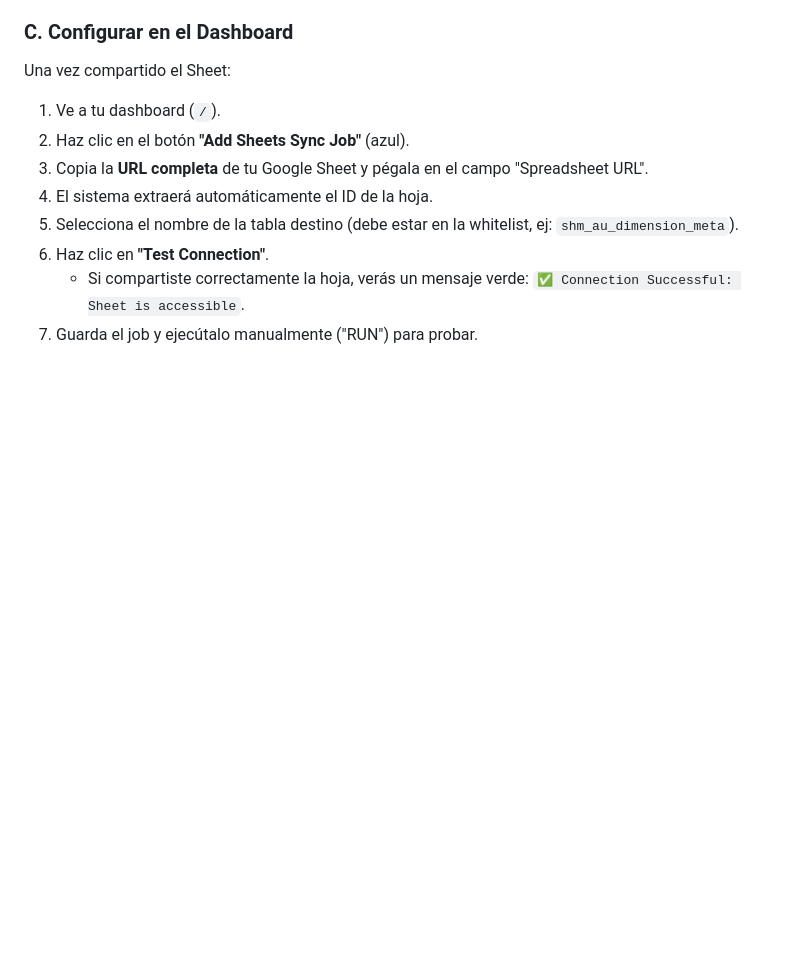
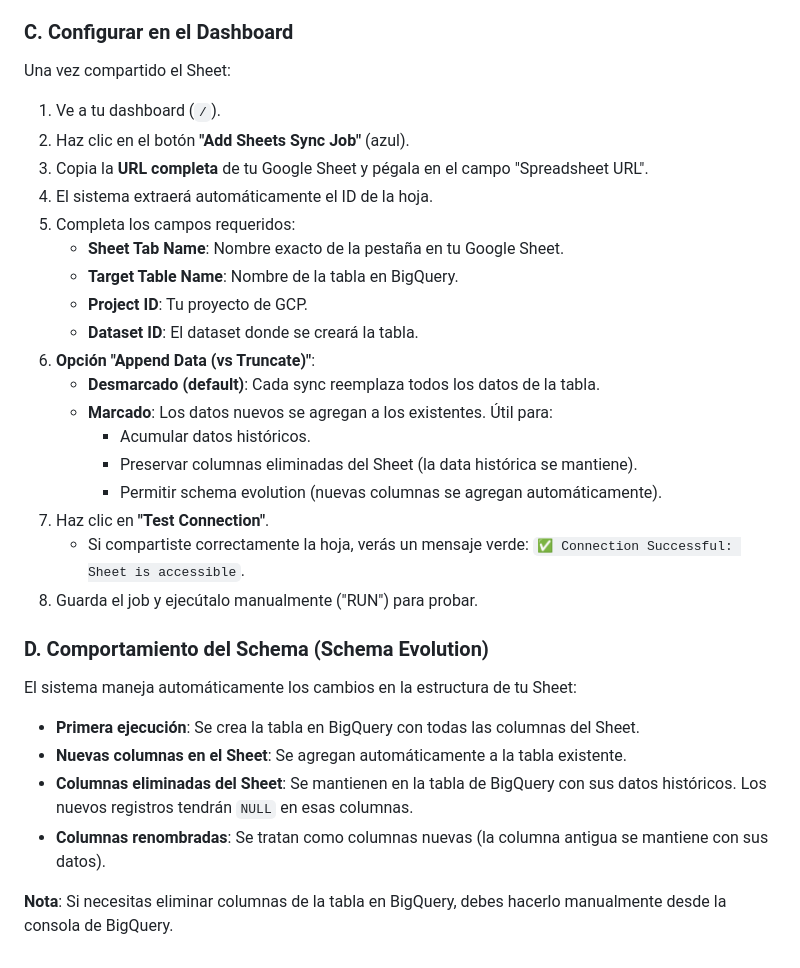
Before and after one commit to cri-st/adcreativeflow-db-sync, a Markdown page: CONFIG_GUIDE.md, the part around the change. Rendered like a GitHub page; blank space fills up the shorter version.

```diff
--- a/CONFIG_GUIDE.md
+++ b/CONFIG_GUIDE.md
@@ -101,7 +101,28 @@ Una vez compartido el Sheet:
 2.  Haz clic en el botón **"Add Sheets Sync Job"** (azul).
 3.  Copia la **URL completa** de tu Google Sheet y pégala en el campo "Spreadsheet URL".
 4.  El sistema extraerá automáticamente el ID de la hoja.
-5.  Selecciona el nombre de la tabla destino (debe estar en la whitelist, ej: `shm_au_dimension_meta`).
-6.  Haz clic en **"Test Connection"**.
+5.  Completa los campos requeridos:
+    - **Sheet Tab Name**: Nombre exacto de la pestaña en tu Google Sheet.
+    - **Target Table Name**: Nombre de la tabla en BigQuery.
+    - **Project ID**: Tu proyecto de GCP.
+    - **Dataset ID**: El dataset donde se creará la tabla.
+6.  **Opción "Append Data (vs Truncate)"**:
+    - **Desmarcado (default)**: Cada sync reemplaza todos los datos de la tabla.
+    - **Marcado**: Los datos nuevos se agregan a los existentes. Útil para:
+        - Acumular datos históricos.
+        - Preservar columnas eliminadas del Sheet (la data histórica se mantiene).
+        - Permitir schema evolution (nuevas columnas se agregan automáticamente).
+7.  Haz clic en **"Test Connection"**.
     *   Si compartiste correctamente la hoja, verás un mensaje verde: `✅ Connection Successful: Sheet is accessible`.
-7.  Guarda el job y ejecútalo manualmente ("RUN") para probar.
+8.  Guarda el job y ejecútalo manualmente ("RUN") para probar.
+
+### D. Comportamiento del Schema (Schema Evolution)
+
+El sistema maneja automáticamente los cambios en la estructura de tu Sheet:
+
+- **Primera ejecución**: Se crea la tabla en BigQuery con todas las columnas del Sheet.
+- **Nuevas columnas en el Sheet**: Se agregan automáticamente a la tabla existente.
+- **Columnas eliminadas del Sheet**: Se mantienen en la tabla de BigQuery con sus datos históricos. Los nuevos registros tendrán `NULL` en esas columnas.
+- **Columnas renombradas**: Se tratan como columnas nuevas (la columna antigua se mantiene con sus datos).
+
+**Nota**: Si necesitas eliminar columnas de la tabla en BigQuery, debes hacerlo manualmente desde la consola de BigQuery.
```
Also changed, not shown: DOCUMENTACION.md (+21 -4 lines).
